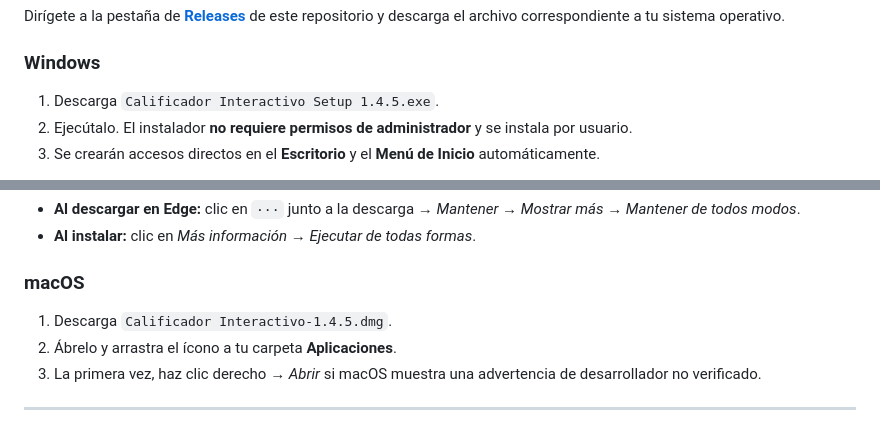
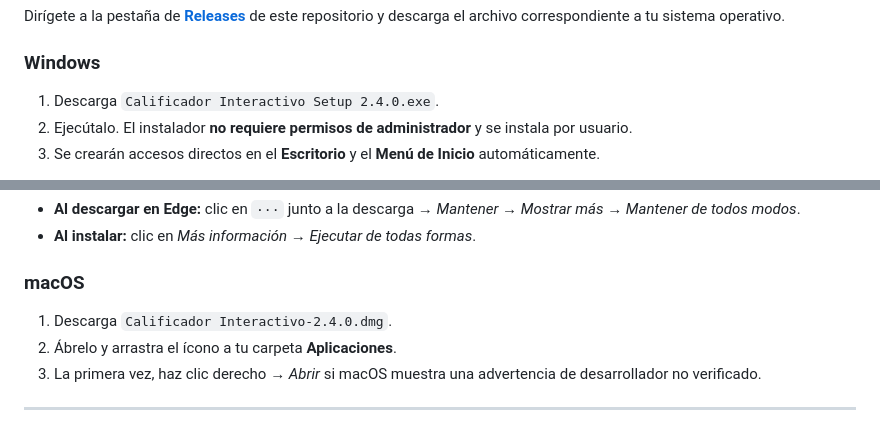
Before and after one commit to Itemt/CalificadorinteractivoLNG, a Markdown page: README.md, 2 parts joined by grey strips. GitHub-like rendering.

Commit message:
docs: actualizar versión de instaladores en el README a v2.4.0

```diff
--- a/README.md
+++ b/README.md
@@ -39,7 +39,7 @@ Dirígete a la pestaña de [**Releases**](../../releases/latest) de este reposit
 
 ### Windows
 
-1. Descarga `Calificador Interactivo Setup 1.4.5.exe`.
+1. Descarga `Calificador Interactivo Setup 2.4.0.exe`.
 2. Ejecútalo. El instalador **no requiere permisos de administrador** y se instala por usuario.
 3. Se crearán accesos directos en el **Escritorio** y el **Menú de Inicio** automáticamente.
 
@@ -54,7 +54,7 @@ Al ser software independiente sin firma de código comercial, Windows puede most
 
 ### macOS
 
-1. Descarga `Calificador Interactivo-1.4.5.dmg`.
+1. Descarga `Calificador Interactivo-2.4.0.dmg`.
 2. Ábrelo y arrastra el ícono a tu carpeta **Aplicaciones**.
 3. La primera vez, haz clic derecho → *Abrir* si macOS muestra una advertencia de desarrollador no verificado.
 
```
